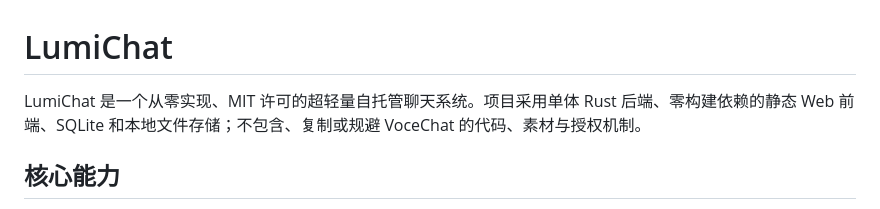
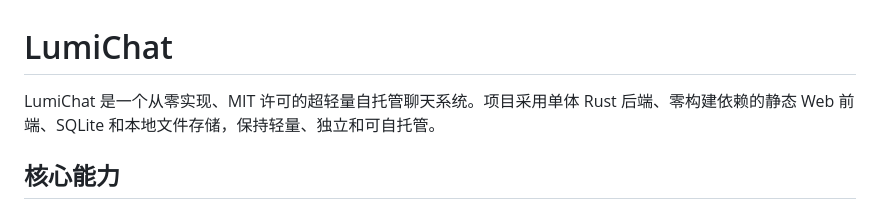
Before and after one commit to ge77313/lumichat, a Markdown page: README.md, the part around the change. Drawn GitHub-style.

Commit message:
docs: remove legacy product reference

```diff
--- a/README.md
+++ b/README.md
@@ -1,6 +1,6 @@
 # LumiChat
 
-LumiChat 是一个从零实现、MIT 许可的超轻量自托管聊天系统。项目采用单体 Rust 后端、零构建依赖的静态 Web 前端、SQLite 和本地文件存储；不包含、复制或规避 VoceChat 的代码、素材与授权机制。
+LumiChat 是一个从零实现、MIT 许可的超轻量自托管聊天系统。项目采用单体 Rust 后端、零构建依赖的静态 Web 前端、SQLite 和本地文件存储，保持轻量、独立和可自托管。
 
 
 ## 核心能力
```
